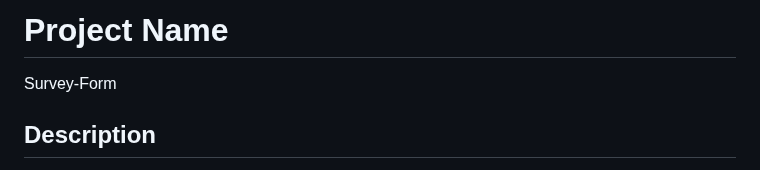
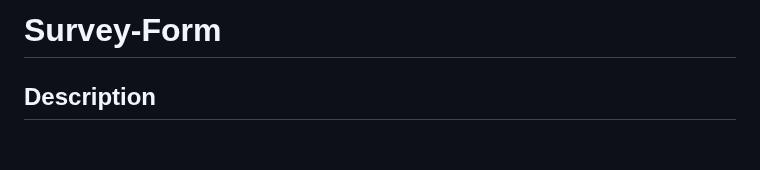
Before and after one commit to piyushraj2340/survey-form, a Markdown page: README.md, the part around the change. Rendered like a GitHub page; blank space fills up the shorter version.

```diff
--- a/README.md
+++ b/README.md
@@ -1,5 +1,5 @@
-# Project Name
-Survey-Form
+# Survey-Form
+
 
 ## Description
 Welcome to our cutting-edge MERN Stack Survey Form Application, where seamless functionality meets modern design to provide an unparalleled surveying experience. Built on the powerful MERN (MongoDB, Express.js, React, Node.js) stack, our application combines the strengths of these technologies to deliver a robust, efficient, and Admin-friendly solution for creating and managing surveys.
```
